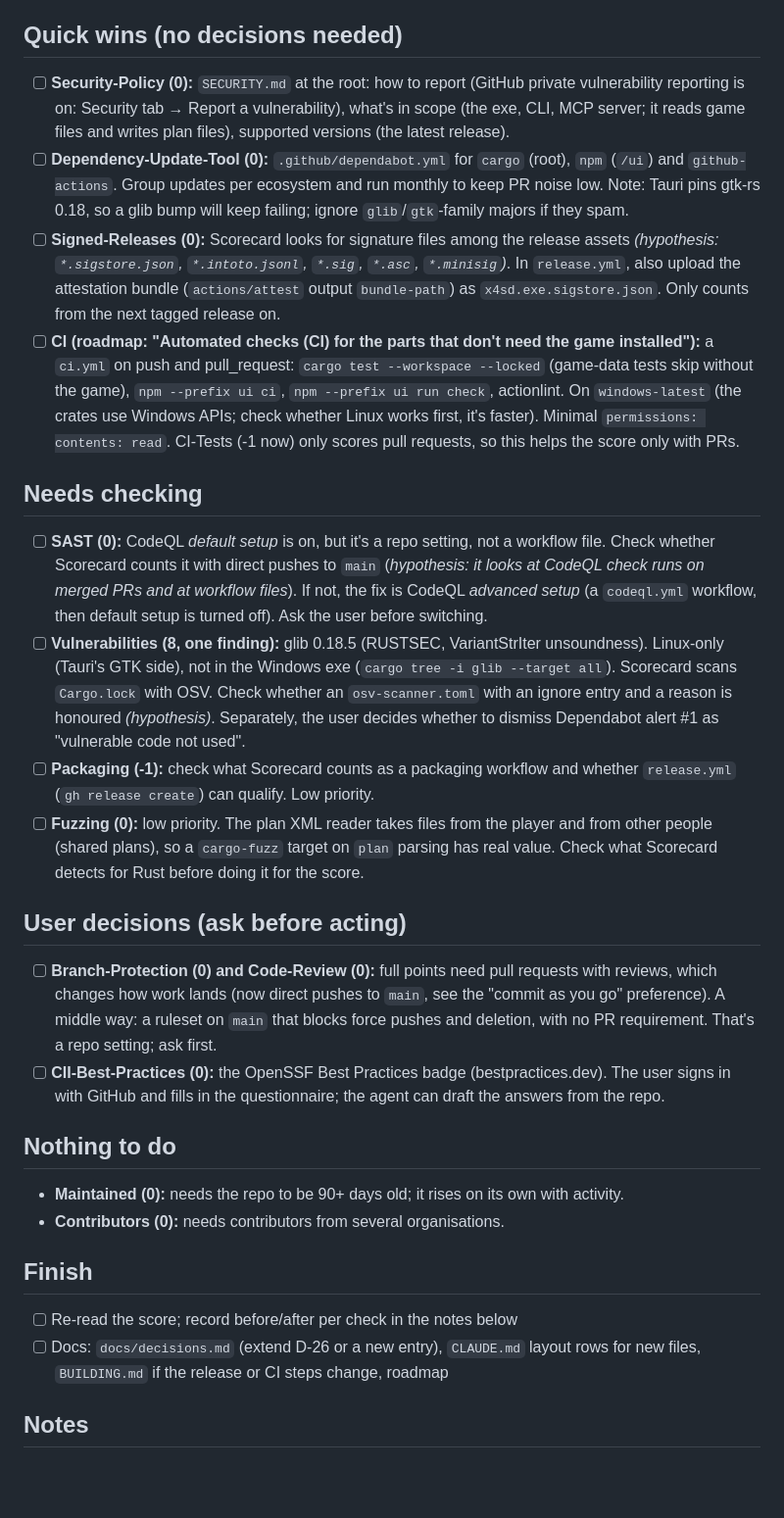
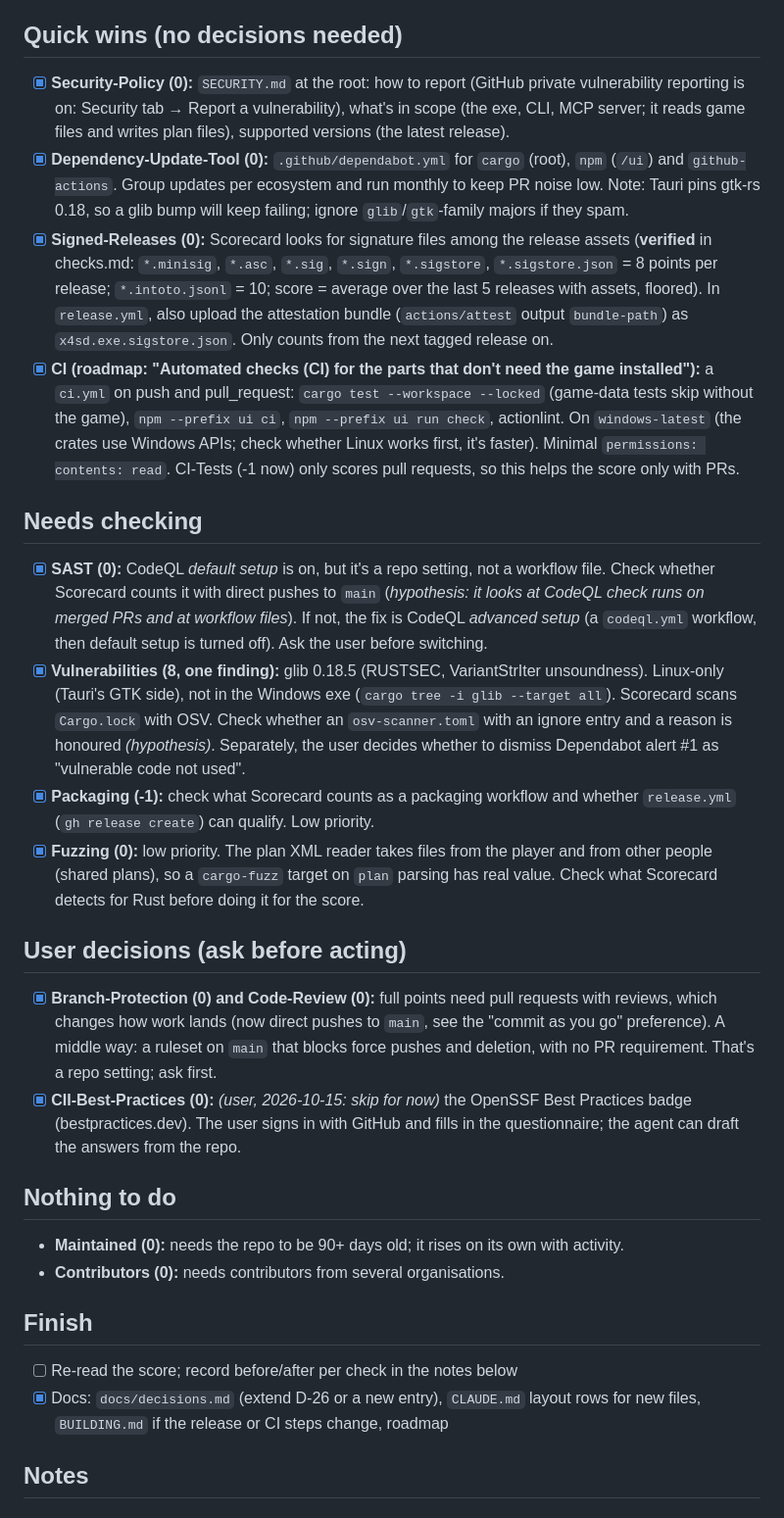
Before and after one commit to Thiago-Dantas/x4-station-designer, a Markdown page: tasks/workflow-scorecard.md, the part around one of its changes. Shown at 98% size. Rendered like a GitHub page; blank space fills up the shorter version.

Commit message:
Task notes: Scorecard quick wins and checks
Co-Authored-By: Claude Opus 5.5 (1M context) <noreply@anthropic.com>

```diff
--- a/tasks/workflow-scorecard.md
+++ b/tasks/workflow-scorecard.md
@@ -11,20 +11,20 @@ Request (2026-10-15): work through the Scorecard checks after the setup in [work
 - Facts below marked *(hypothesis)* are from memory of how Scorecard works; check the Scorecard docs (github.com/ossf/scorecard/blob/main/docs/checks.md) before relying on them.
 
 ## Quick wins (no decisions needed)
-- [ ] **Security-Policy (0):** `SECURITY.md` at the root: how to report (GitHub private vulnerability reporting is on: Security tab → Report a vulnerability), what's in scope (the exe, CLI, MCP server; it reads game files and writes plan files), supported versions (the latest release).
-- [ ] **Dependency-Update-Tool (0):** `.github/dependabot.yml` for `cargo` (root), `npm` (`/ui`) and `github-actions`. Group updates per ecosystem and run monthly to keep PR noise low. Note: Tauri pins gtk-rs 0.18, so a glib bump will keep failing; ignore `glib`/`gtk`-family majors if they spam.
-- [ ] **Signed-Releases (0):** Scorecard looks for signature files among the release assets *(hypothesis: `*.sigstore.json`, `*.intoto.jsonl`, `*.sig`, `*.asc`, `*.minisig`)*. In `release.yml`, also upload the attestation bundle (`actions/attest` output `bundle-path`) as `x4sd.exe.sigstore.json`. Only counts from the next tagged release on.
-- [ ] **CI (roadmap: "Automated checks (CI) for the parts that don't need the game installed"):** a `ci.yml` on push and pull_request: `cargo test --workspace --locked` (game-data tests skip without the game), `npm --prefix ui ci`, `npm --prefix ui run check`, actionlint. On `windows-latest` (the crates use Windows APIs; check whether Linux works first, it's faster). Minimal `permissions: contents: read`. CI-Tests (-1 now) only scores pull requests, so this helps the score only with PRs.
+- [x] **Security-Policy (0):** `SECURITY.md` at the root: how to report (GitHub private vulnerability reporting is on: Security tab → Report a vulnerability), what's in scope (the exe, CLI, MCP server; it reads game files and writes plan files), supported versions (the latest release).
+- [x] **Dependency-Update-Tool (0):** `.github/dependabot.yml` for `cargo` (root), `npm` (`/ui`) and `github-actions`. Group updates per ecosystem and run monthly to keep PR noise low. Note: Tauri pins gtk-rs 0.18, so a glib bump will keep failing; ignore `glib`/`gtk`-family majors if they spam.
+- [x] **Signed-Releases (0):** Scorecard looks for signature files among the release assets (**verified** in checks.md: `*.minisig`, `*.asc`, `*.sig`, `*.sign`, `*.sigstore`, `*.sigstore.json` = 8 points per release; `*.intoto.jsonl` = 10; score = average over the last 5 releases with assets, floored). In `release.yml`, also upload the attestation bundle (`actions/attest` output `bundle-path`) as `x4sd.exe.sigstore.json`. Only counts from the next tagged release on.
+- [x] **CI (roadmap: "Automated checks (CI) for the parts that don't need the game installed"):** a `ci.yml` on push and pull_request: `cargo test --workspace --locked` (game-data tests skip without the game), `npm --prefix ui ci`, `npm --prefix ui run check`, actionlint. On `windows-latest` (the crates use Windows APIs; check whether Linux works first, it's faster). Minimal `permissions: contents: read`. CI-Tests (-1 now) only scores pull requests, so this helps the score only with PRs.
 
 ## Needs checking
-- [ ] **SAST (0):** CodeQL *default setup* is on, but it's a repo setting, not a workflow file. Check whether Scorecard counts it with direct pushes to `main` (*hypothesis: it looks at CodeQL check runs on merged PRs and at workflow files*). If not, the fix is CodeQL *advanced setup* (a `codeql.yml` workflow, then default setup is turned off). Ask the user before switching.
-- [ ] **Vulnerabilities (8, one finding):** glib 0.18.5 (RUSTSEC, VariantStrIter unsoundness). Linux-only (Tauri's GTK side), not in the Windows exe (`cargo tree -i glib --target all`). Scorecard scans `Cargo.lock` with OSV. Check whether an `osv-scanner.toml` with an ignore entry and a reason is honoured *(hypothesis)*. Separately, the user decides whether to dismiss Dependabot alert #1 as "vulnerable code not used".
-- [ ] **Packaging (-1):** check what Scorecard counts as a packaging workflow and whether `release.yml` (`gh release create`) can qualify. Low priority.
-- [ ] **Fuzzing (0):** low priority. The plan XML reader takes files from the player and from other people (shared plans), so a `cargo-fuzz` target on `plan` parsing has real value. Check what Scorecard detects for Rust before doing it for the score.
+- [x] **SAST (0):** CodeQL *default setup* is on, but it's a repo setting, not a workflow file. Check whether Scorecard counts it with direct pushes to `main` (*hypothesis: it looks at CodeQL check runs on merged PRs and at workflow files*). If not, the fix is CodeQL *advanced setup* (a `codeql.yml` workflow, then default setup is turned off). Ask the user before switching.
+- [x] **Vulnerabilities (8, one finding):** glib 0.18.5 (RUSTSEC, VariantStrIter unsoundness). Linux-only (Tauri's GTK side), not in the Windows exe (`cargo tree -i glib --target all`). Scorecard scans `Cargo.lock` with OSV. Check whether an `osv-scanner.toml` with an ignore entry and a reason is honoured *(hypothesis)*. Separately, the user decides whether to dismiss Dependabot alert #1 as "vulnerable code not used".
+- [x] **Packaging (-1):** check what Scorecard counts as a packaging workflow and whether `release.yml` (`gh release create`) can qualify. Low priority.
+- [x] **Fuzzing (0):** low priority. The plan XML reader takes files from the player and from other people (shared plans), so a `cargo-fuzz` target on `plan` parsing has real value. Check what Scorecard detects for Rust before doing it for the score.
 
 ## User decisions (ask before acting)
-- [ ] **Branch-Protection (0) and Code-Review (0):** full points need pull requests with reviews, which changes how work lands (now direct pushes to `main`, see the "commit as you go" preference). A middle way: a ruleset on `main` that blocks force pushes and deletion, with no PR requirement. That's a repo setting; ask first.
-- [ ] **CII-Best-Practices (0):** the OpenSSF Best Practices badge (bestpractices.dev). The user signs in with GitHub and fills in the questionnaire; the agent can draft the answers from the repo.
+- [x] **Branch-Protection (0) and Code-Review (0):** full points need pull requests with reviews, which changes how work lands (now direct pushes to `main`, see the "commit as you go" preference). A middle way: a ruleset on `main` that blocks force pushes and deletion, with no PR requirement. That's a repo setting; ask first.
+- [x] **CII-Best-Practices (0):** *(user, 2026-10-15: skip for now)* the OpenSSF Best Practices badge (bestpractices.dev). The user signs in with GitHub and fills in the questionnaire; the agent can draft the answers from the repo.
 
 ## Nothing to do
 - **Maintained (0):** needs the repo to be 90+ days old; it rises on its own with activity.
@@ -32,6 +32,6 @@ Request (2026-10-15): work through the Scorecard checks after the setup in [work
 
 ## Finish
 - [ ] Re-read the score; record before/after per check in the notes below
-- [ ] Docs: `docs/decisions.md` (extend D-26 or a new entry), `CLAUDE.md` layout rows for new files, `BUILDING.md` if the release or CI steps change, roadmap
+- [x] Docs: `docs/decisions.md` (extend D-26 or a new entry), `CLAUDE.md` layout rows for new files, `BUILDING.md` if the release or CI steps change, roadmap
 
 ## Notes
```
Also changed, not shown: other parts of tasks/workflow-scorecard.md (+14 -0 lines), docs/dev-setup.md (+1 -0 lines), tasks/roadmap.md (+1 -1 lines).
